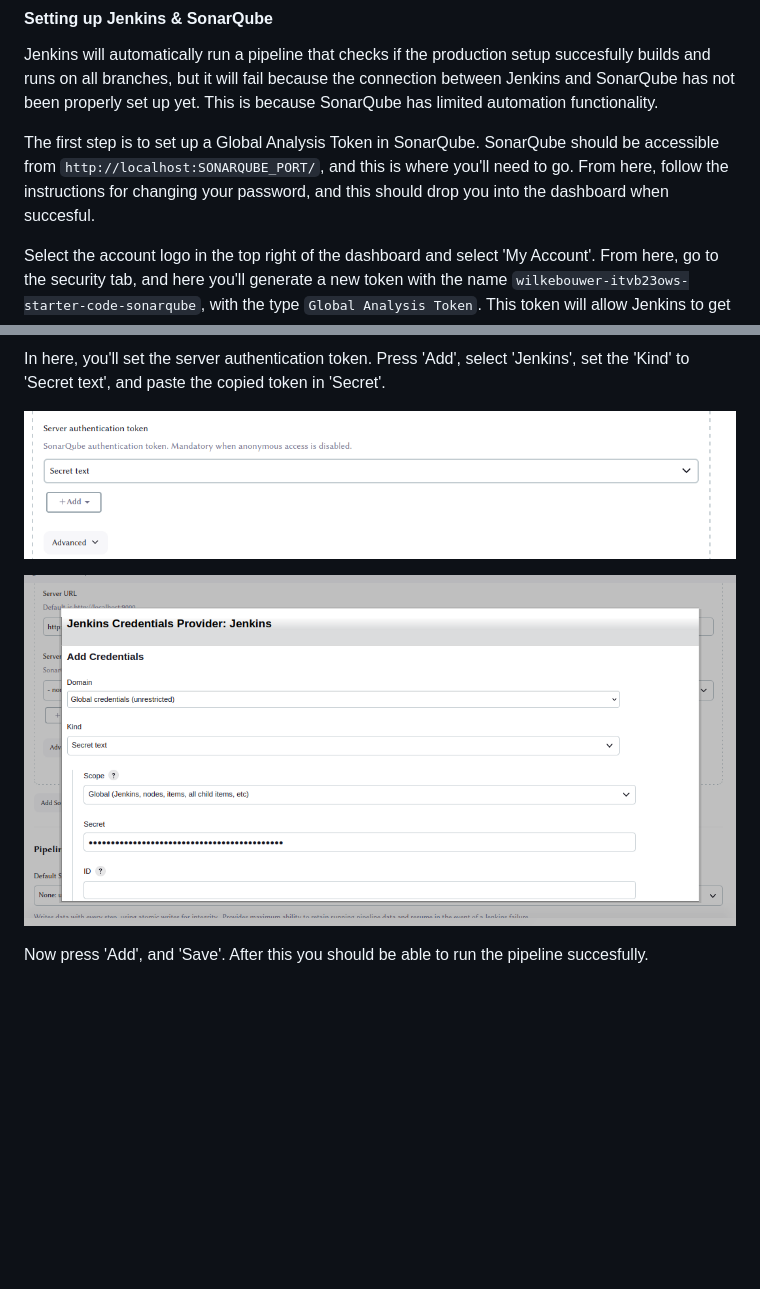
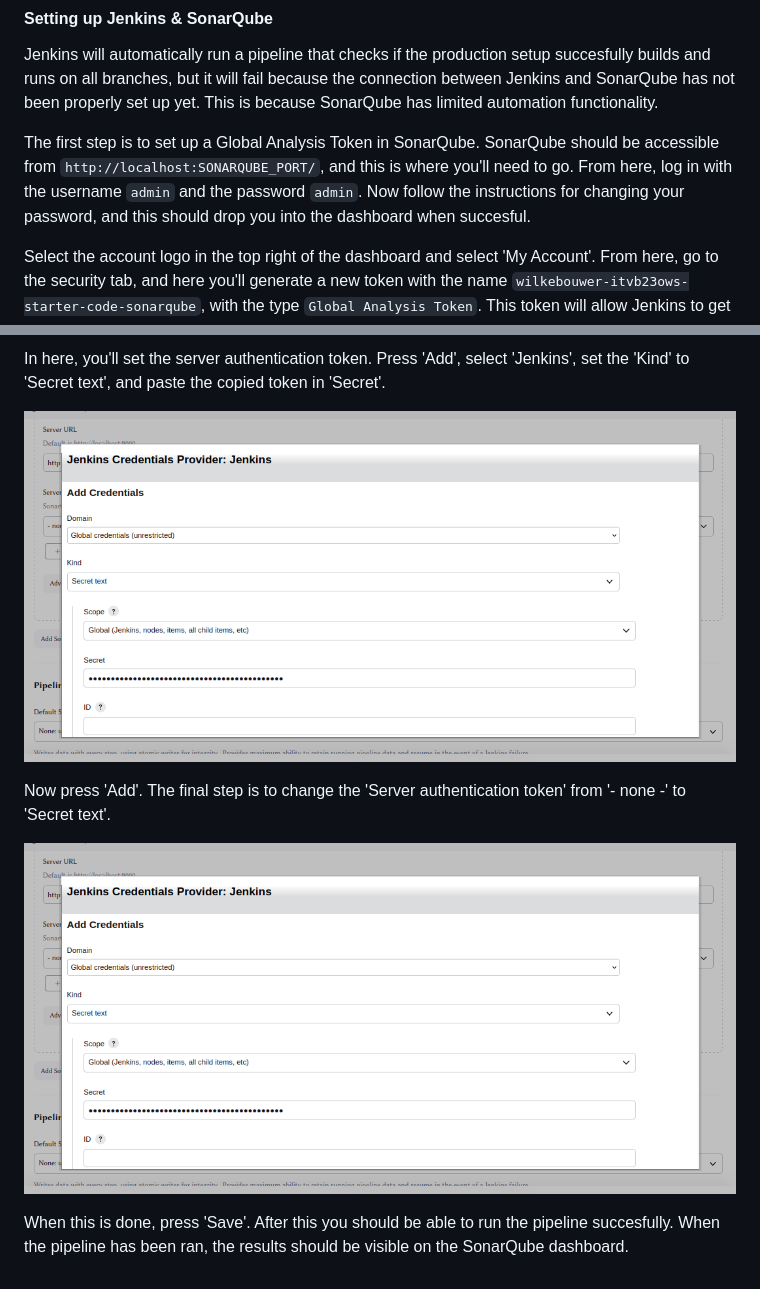
Before and after one commit to wilkebouwer/itvb23ows-starter-code, a Markdown page: README.md, 2 parts joined by grey strips. GitHub-like rendering; pictures changed too: img/jenkins-2.png, img/jenkins-3.png; blank space fills up the shorter version.

Commit message:
More README changes, some missing instructions

```diff
--- a/README.md
+++ b/README.md
@@ -64,7 +64,7 @@ The next part to make Jenkins work is to set up the connection between Jenkins a
 
 Jenkins will automatically run a pipeline that checks if the production setup succesfully builds and runs on all branches, but it will fail because the connection between Jenkins and SonarQube has not been properly set up yet. This is because SonarQube has limited automation functionality.
 
-The first step is to set up a Global Analysis Token in SonarQube. SonarQube should be accessible from `http://localhost:SONARQUBE_PORT/`, and this is where you'll need to go. From here, follow the instructions for changing your password, and this should drop you into the dashboard when succesful.
+The first step is to set up a Global Analysis Token in SonarQube. SonarQube should be accessible from `http://localhost:SONARQUBE_PORT/`, and this is where you'll need to go. From here, log in with the username `admin` and the password `admin`. Now follow the instructions for changing your password, and this should drop you into the dashboard when succesful.
 
 Select the account logo in the top right of the dashboard and select 'My Account'. From here, go to the security tab, and here you'll generate a new token with the name `wilkebouwer-itvb23ows-starter-code-sonarqube`, with the type `Global Analysis Token`. This token will allow Jenkins to get access to SonarQube. Press 'Generate', and copy the token. You'll need it after this.
 
@@ -76,8 +76,11 @@ After having copied the token, go to the Jenkins dashboard. We will now let Jenk
 
 In here, you'll set the server authentication token. Press 'Add', select 'Jenkins', set the 'Kind' to 'Secret text', and paste the copied token in 'Secret'.
 
-![Where to add SonarQube token in Jenkins](./img/jenkins-2.png)
 
-![Adding the SonarQube token in Jenkins](./img/jenkins-3.png)
+![Adding the SonarQube token in Jenkins](./img/jenkins-2.png)
 
-Now press 'Add', and 'Save'. After this you should be able to run the pipeline succesfully.
+Now press 'Add'. The final step is to change the 'Server authentication token' from '- none -' to 'Secret text'.
+
+![Changing used SonarQube token in Jenkins](./img/jenkins-2.png)
+
+When this is done, press 'Save'. After this you should be able to run the pipeline succesfully. When the pipeline has been ran, the results should be visible on the SonarQube dashboard.
```
